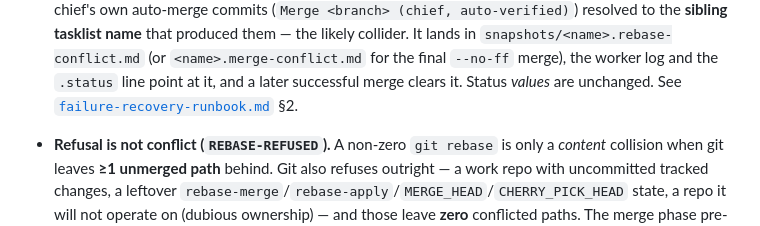
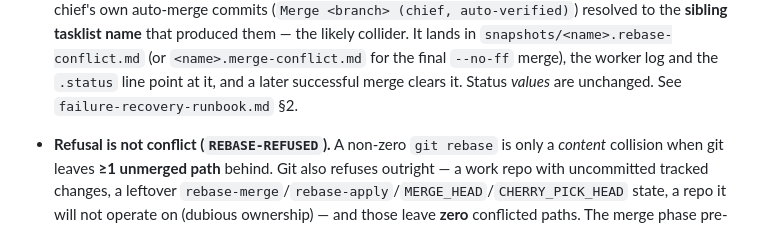
Before and after one commit to danieldekerlegand/chief, a Markdown page: docs/explanation/drivers-and-safety.md, the part around the change. GitHub-like rendering.

Commit message:
docs: repoint what moved, drop the promise where the target is gone
Applied per file rather than by pattern, after three bulk rewrites earlier
mangled prose badly enough to need reverting.

Two rules, both conservative. A link whose target still exists under a unique
basename is repointed. A link to a file that exists nowhere becomes plain text —
the label stays, the promise goes. Because most of these labels already name the
path (`tests/test_edit_ops_gguf.py`), the prose still tells a reader exactly
what to look for; it just stops pretending the link works.

Nothing was deleted and no target was guessed at: an ambiguous basename is left
alone rather than resolved by coin-flip.

Ecosystem: 237 dead references -> 67.

Co-Authored-By: Claude Opus 5 <noreply@anthropic.com>

```diff
--- a/docs/explanation/drivers-and-safety.md
+++ b/docs/explanation/drivers-and-safety.md
@@ -137,7 +137,7 @@ Two more guards back this up:
   `snapshots/<name>.rebase-conflict.md` (or `<name>.merge-conflict.md` for the final
   `--no-ff` merge), the worker log and the `.status` line point at it, and a later
   successful merge clears it. Status *values* are unchanged. See
-  [`failure-recovery-runbook.md`](failure-recovery-runbook.md) §2.
+  `failure-recovery-runbook.md` §2.
 
 - **Refusal is not conflict (`REBASE-REFUSED`).** A non-zero `git rebase` is only a
   *content* collision when git leaves **≥1 unmerged path** behind. Git also refuses
```
